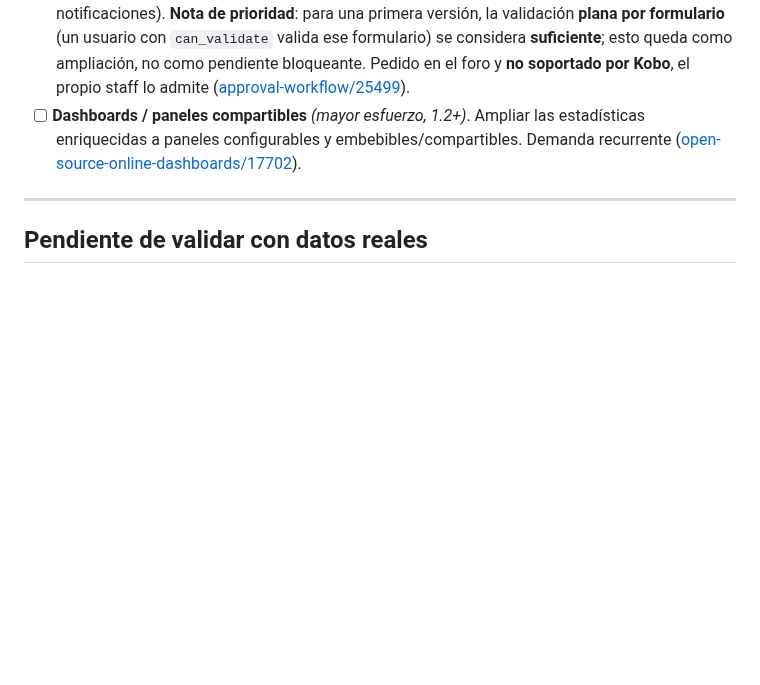
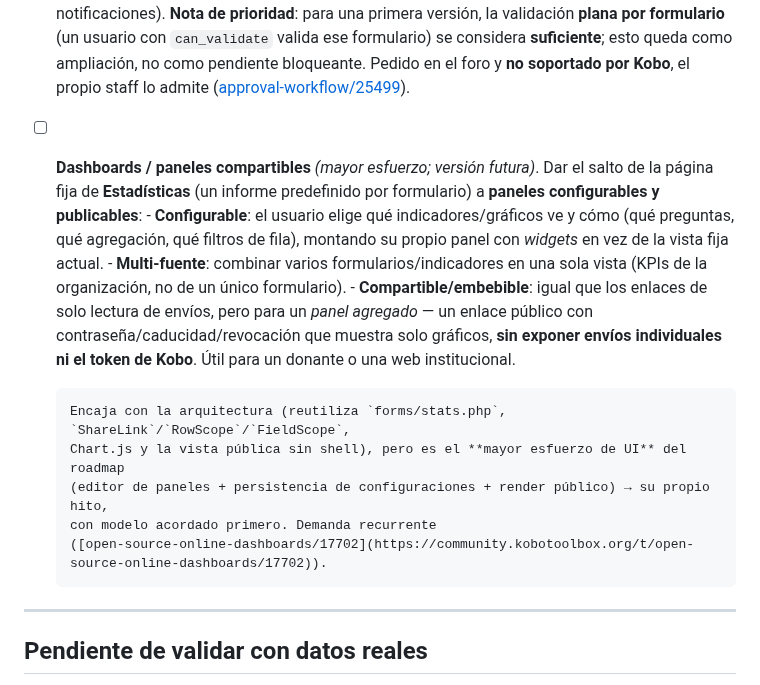
Before and after one commit to cubakumori/kobomanager, a Markdown page: ROADMAP.md, the part around the change. Rendered like a GitHub page; blank space fills up the shorter version.

Commit message:
docs(roadmap): describir el dashboard configurable/compartible (versión futura)
Co-Authored-By: Claude Opus 4.8 <noreply@anthropic.com>

```diff
--- a/ROADMAP.md
+++ b/ROADMAP.md
@@ -60,9 +60,24 @@ sesión propia** (acordar el modelo antes de codificar + verificación contra da
       queda como ampliación, no como pendiente bloqueante.
       Pedido en el foro y **no soportado por Kobo**, el propio staff lo admite
       ([approval-workflow/25499](https://community.kobotoolbox.org/t/approval-workflow-using-kobo-post-submission/25499)).
-- [ ] **Dashboards / paneles compartibles** *(mayor esfuerzo, 1.2+)*. Ampliar las
-      estadísticas enriquecidas a paneles configurables y embebibles/compartibles. Demanda
-      recurrente ([open-source-online-dashboards/17702](https://community.kobotoolbox.org/t/open-source-online-dashboards/17702)).
+- [ ] **Dashboards / paneles compartibles** *(mayor esfuerzo; versión futura)*. Dar el salto
+      de la página fija de **Estadísticas** (un informe predefinido por formulario) a **paneles
+      configurables y publicables**:
+      - **Configurable**: el usuario elige qué indicadores/gráficos ve y cómo (qué preguntas,
+        qué agregación, qué filtros de fila), montando su propio panel con *widgets* en vez de
+        la vista fija actual.
+      - **Multi-fuente**: combinar varios formularios/indicadores en una sola vista (KPIs de la
+        organización, no de un único formulario).
+      - **Compartible/embebible**: igual que los enlaces de solo lectura de envíos, pero para un
+        *panel agregado* — un enlace público con contraseña/caducidad/revocación que muestra
+        solo gráficos, **sin exponer envíos individuales ni el token de Kobo**. Útil para un
+        donante o una web institucional.
+
+      Encaja con la arquitectura (reutiliza `forms/stats.php`, `ShareLink`/`RowScope`/`FieldScope`,
+      Chart.js y la vista pública sin shell), pero es el **mayor esfuerzo de UI** del roadmap
+      (editor de paneles + persistencia de configuraciones + render público) → su propio hito,
+      con modelo acordado primero. Demanda recurrente
+      ([open-source-online-dashboards/17702](https://community.kobotoolbox.org/t/open-source-online-dashboards/17702)).
 
 ---
 
```
